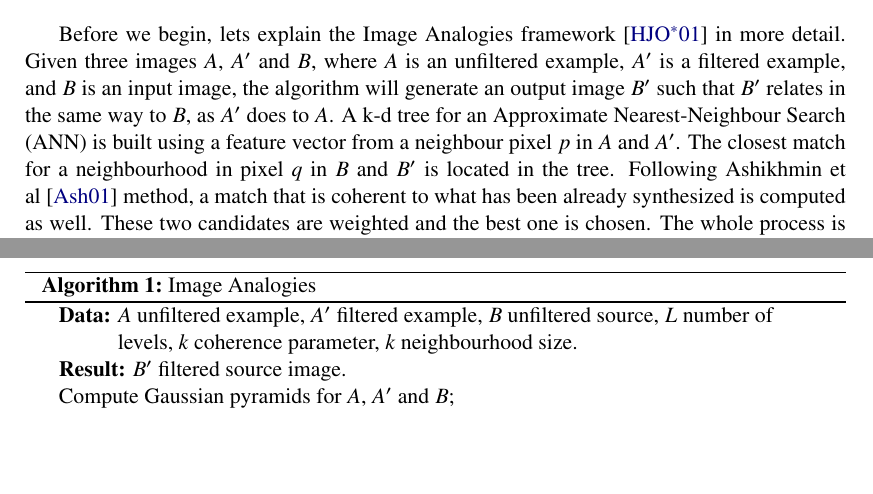
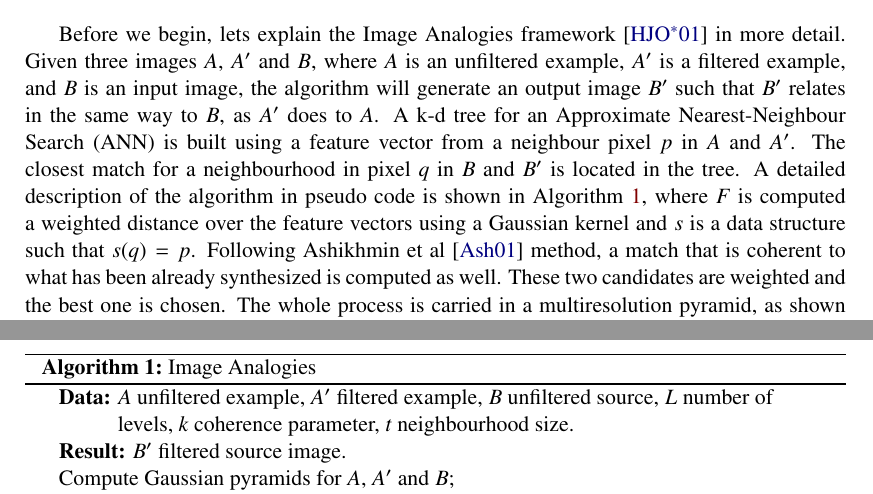
Before and after one commit to Era-Dorta/bath-vfx, a LaTeX document (Report/v1/report.tex): two parts of pages 4 and 5 of 8, joined at a grey line, cut so that both start at the same text, the shorter picture padded with empty space. Compiled offline with pdfLaTeX.

Commit message:
Vfx report, added reference to image analogies algorithm is paragraph.

```diff
--- a/Report/v1/report.tex
+++ b/Report/v1/report.tex
@@ -155,15 +155,17 @@ Before we begin, lets explain the Image Analogies framework~\cite{Hertzmann2001}
 Given three images $A$, $A'$ and $B$, where $A$ is an unfiltered example, $A'$ is a filtered example, and $B$ is an input image, the algorithm will generate an output image $B'$ such that $B'$ relates in the same way to $B$, as $A'$ does to $A$.
 A k-d tree for an Approximate Nearest-Neighbour Search (ANN) is built using a feature vector from a neighbour pixel $p$ in $A$ and $A'$.
 The closest match for a neighbourhood in pixel $q$ in $B$ and $B'$ is located in the tree.
+A detailed description of the algorithm in pseudo code is shown in Algorithm~\ref{alg:image_analogies}, where $F$ is computed a weighted distance over the feature vectors using a Gaussian kernel and $s$ is a data structure such that $s(q) = p$.
 Following Ashikhmin et al~\cite{Ashikhmin2001} method, a match that is coherent to what has been already synthesized is computed as well.
 These two candidates are weighted and the best one is chosen.
 The whole process is carried in a multiresolution pyramid, as shown in Figure~\ref{fig:ia_diagram}, where $l$ indicates the current level, in essence this means that the neighbourhoods also include the previous level in the search.
 We found three Image Analogies implementations available \cite{ImAnSingleThreadWeb, ImAnCudaWeb, ImAnHertzmannWeb}.
 The first one is a simple single threaded implementation, the second one was done with CUDA, however the author's single threaded code produced overall better results.
 
-\begin{algorithm}[htbp!] \label{alg:image_analogies}
+\begin{algorithm}[htbp!]
 	\caption{Image Analogies}
-	\KwData{$A$ unfiltered example, $A'$ filtered example, $B$ unfiltered source, $L$ number of levels, $k$ coherence parameter, $k$ neighbourhood size.}
+	\label{alg:image_analogies}
+	\KwData{$A$ unfiltered example, $A'$ filtered example, $B$ unfiltered source, $L$ number of levels, $k$ coherence parameter, $t$ neighbourhood size.}
 	\KwResult{$B'$ filtered source image.}
 
 	Compute Gaussian pyramids for $A$, $A'$ and $B$\;
```
